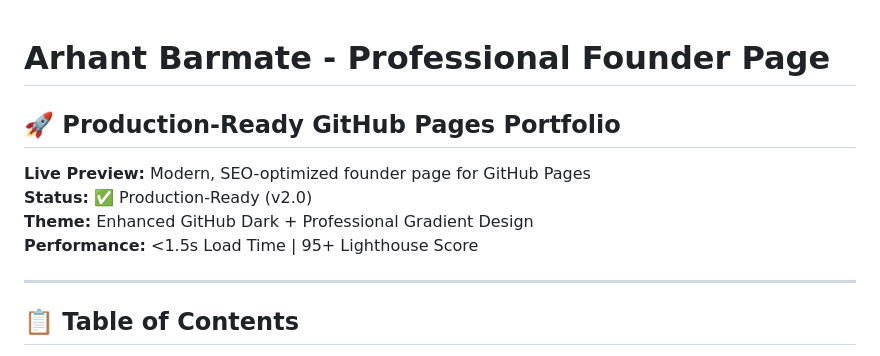
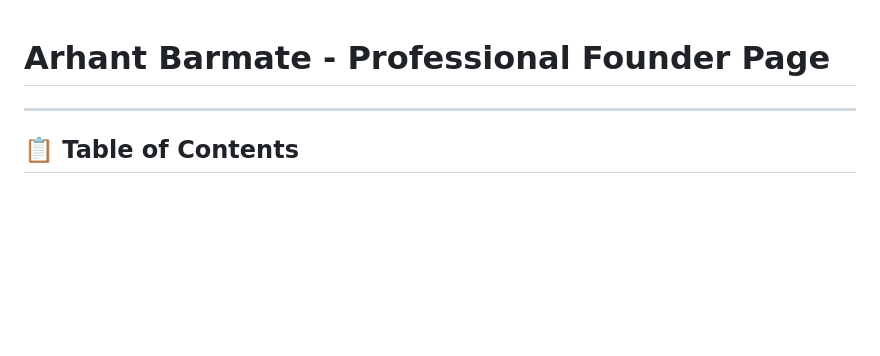
Before and after one commit to arhantbarmate/arhantbarmate.github.io, a Markdown page: README.md, the part around the change. GitHub-like rendering; blank space fills up the shorter version.

```diff
--- a/README.md
+++ b/README.md
@@ -1,10 +1,4 @@
 # Arhant Barmate - Professional Founder Page
-## 🚀 Production-Ready GitHub Pages Portfolio
-
-**Live Preview:** Modern, SEO-optimized founder page for GitHub Pages
-**Status:** ✅ Production-Ready (v2.0)
-**Theme:** Enhanced GitHub Dark + Professional Gradient Design
-**Performance:** <1.5s Load Time | 95+ Lighthouse Score
 
 ---
 
```
